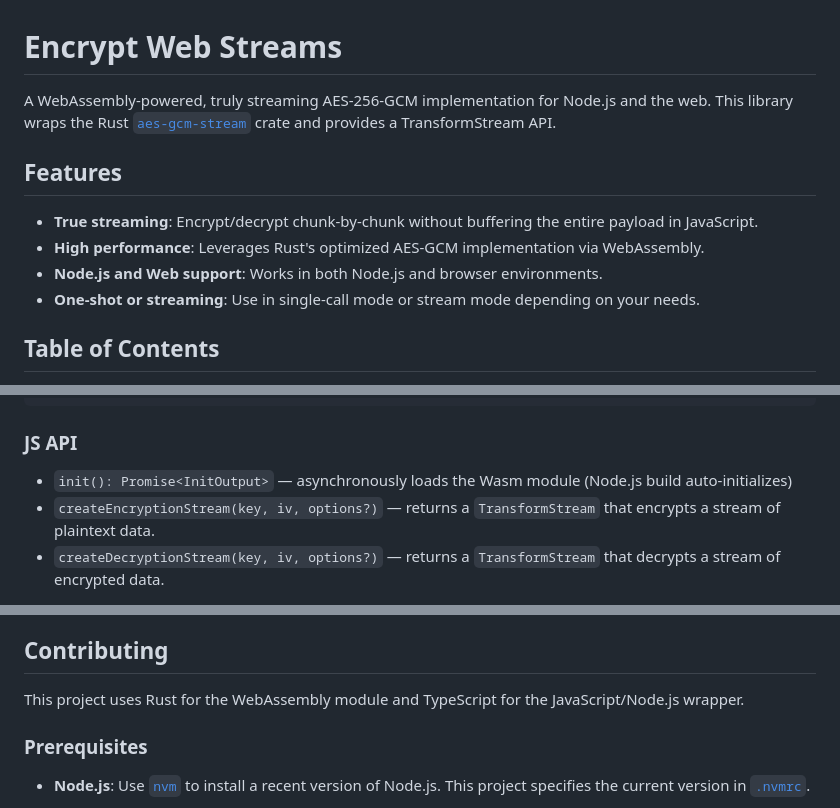
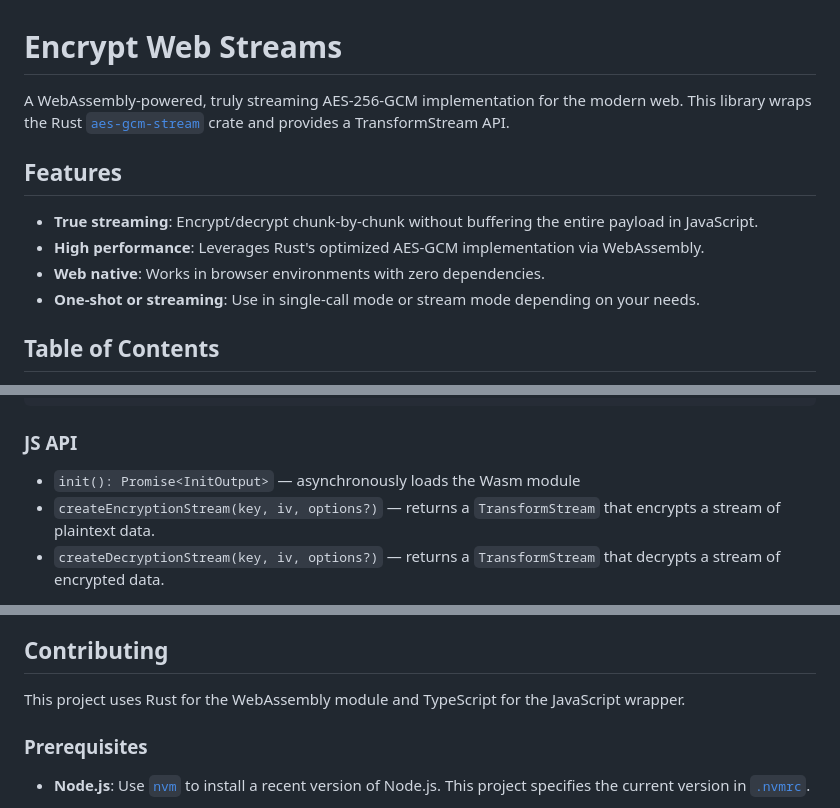
Before and after one commit to transcend-io/encrypt-web-streams, a Markdown page: README.md, 3 parts joined by grey strips. Drawn GitHub-style.

Commit message:
rm node for now

```diff
--- a/README.md
+++ b/README.md
@@ -1,12 +1,12 @@
 # Encrypt Web Streams
 
-A WebAssembly-powered, truly streaming AES-256-GCM implementation for Node.js and the web. This library wraps the Rust [`aes-gcm-stream`](https://lib.rs/crates/aes-gcm-stream) crate and provides a TransformStream API.
+A WebAssembly-powered, truly streaming AES-256-GCM implementation for the modern web. This library wraps the Rust [`aes-gcm-stream`](https://lib.rs/crates/aes-gcm-stream) crate and provides a TransformStream API.
 
 ## Features
 
 - **True streaming**: Encrypt/decrypt chunk-by-chunk without buffering the entire payload in JavaScript.
 - **High performance**: Leverages Rust's optimized AES-GCM implementation via WebAssembly.
-- **Node.js and Web support**: Works in both Node.js and browser environments.
+- **Web native**: Works in browser environments with zero dependencies.
 - **One-shot or streaming**: Use in single-call mode or stream mode depending on your needs.
 
 ## Table of Contents
@@ -46,7 +46,7 @@ import {
 
 ### JS API
 
-- `init(): Promise<InitOutput>` — asynchronously loads the Wasm module (Node.js build auto-initializes)
+- `init(): Promise<InitOutput>` — asynchronously loads the Wasm module
 - `createEncryptionStream(key, iv, options?)` — returns a `TransformStream` that encrypts a stream of plaintext data.
 - `createDecryptionStream(key, iv, options?)` — returns a `TransformStream` that decrypts a stream of encrypted data.
 
@@ -327,7 +327,7 @@ Some browsers have built-in counters which will fail when streaming large amount
 
 ## Contributing
 
-This project uses Rust for the WebAssembly module and TypeScript for the JavaScript/Node.js wrapper.
+This project uses Rust for the WebAssembly module and TypeScript for the JavaScript wrapper.
 
 ### Prerequisites
 
```
